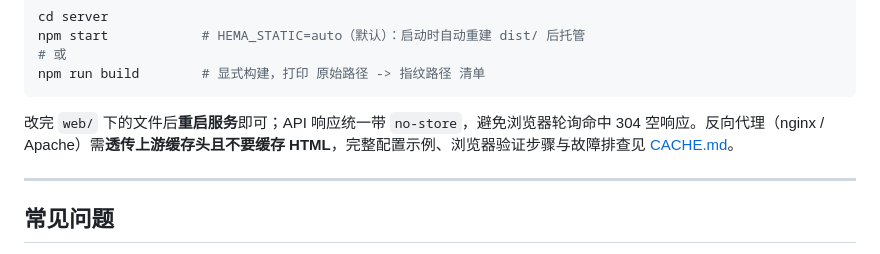
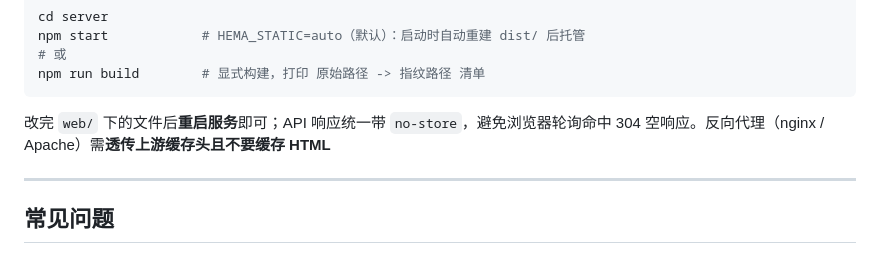
Before and after one commit to yjcgithub/Hema-Picking-Efficiency, a Markdown page: README.md, the part around the change. Rendered like a GitHub page.

````diff
--- a/README.md
+++ b/README.md
@@ -379,7 +379,7 @@ npm start            # HEMA_STATIC=auto（默认）：启动时自动重建 dist
 npm run build        # 显式构建，打印 原始路径 -> 指纹路径 清单
 ```
 
-改完 `web/` 下的文件后**重启服务**即可；API 响应统一带 `no-store`，避免浏览器轮询命中 304 空响应。反向代理（nginx / Apache）需**透传上游缓存头且不要缓存 HTML**，完整配置示例、浏览器验证步骤与故障排查见 [CACHE.md](CACHE.md)。
+改完 `web/` 下的文件后**重启服务**即可；API 响应统一带 `no-store`，避免浏览器轮询命中 304 空响应。反向代理（nginx / Apache）需**透传上游缓存头且不要缓存 HTML**
 
 ---
 
````
